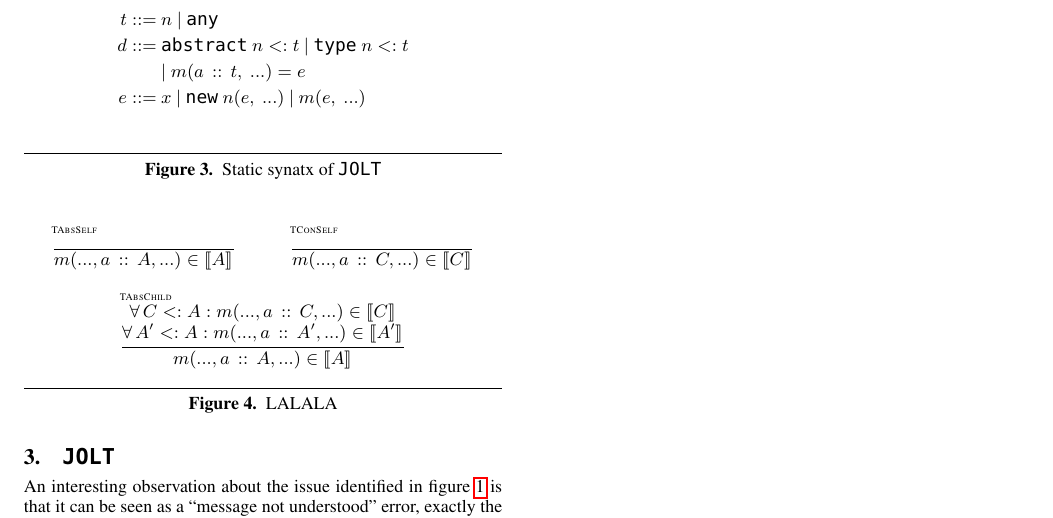
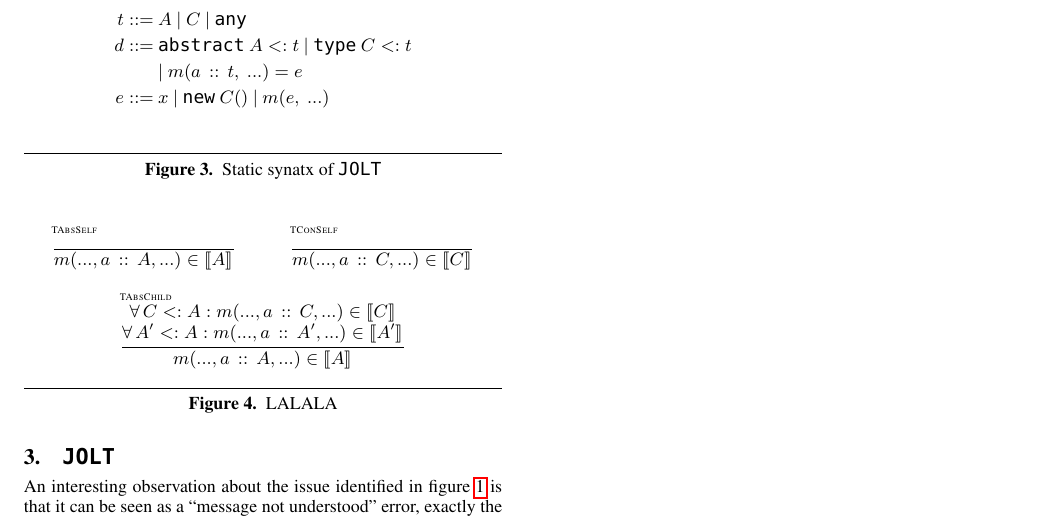
Before and after one commit to BenChung/JuliaFormalismNOOL2016, a LaTeX paper (main.tex): part of page 2 of 2, cut so that both start at the same text. Compiled offline with pdfLaTeX; a missing font is replaced by an installed copy or a similar font.

Commit message:
Fixed names

```diff
--- a/main.tex
+++ b/main.tex
@@ -176,10 +176,10 @@ call \jolt.
 
 \begin{figure}
 \begin{align*}
-t ::=~& n ~|~ \any\\
-d ::=~& \abstype{n}{t} ~|~ \contype{n}{t} \\
+t ::=~& A ~|~ C ~|~ \any\\
+d ::=~& \abstype{A}{t} ~|~ \contype{C}{t} \\
   & |~ \m{m}{\oftype{a}{t}, ~\ldots} = e\\
-e ::=~& x ~|~ \xt{new} ~ n(e,~\ldots) ~|~ m(e,~\ldots) \\
+e ::=~& x ~|~ \xt{new} ~ C() ~|~ m(e,~\ldots) \\
 \end{align*}
 \caption{Static synatx of \jolt}
 \label{fm:syntax}
```
